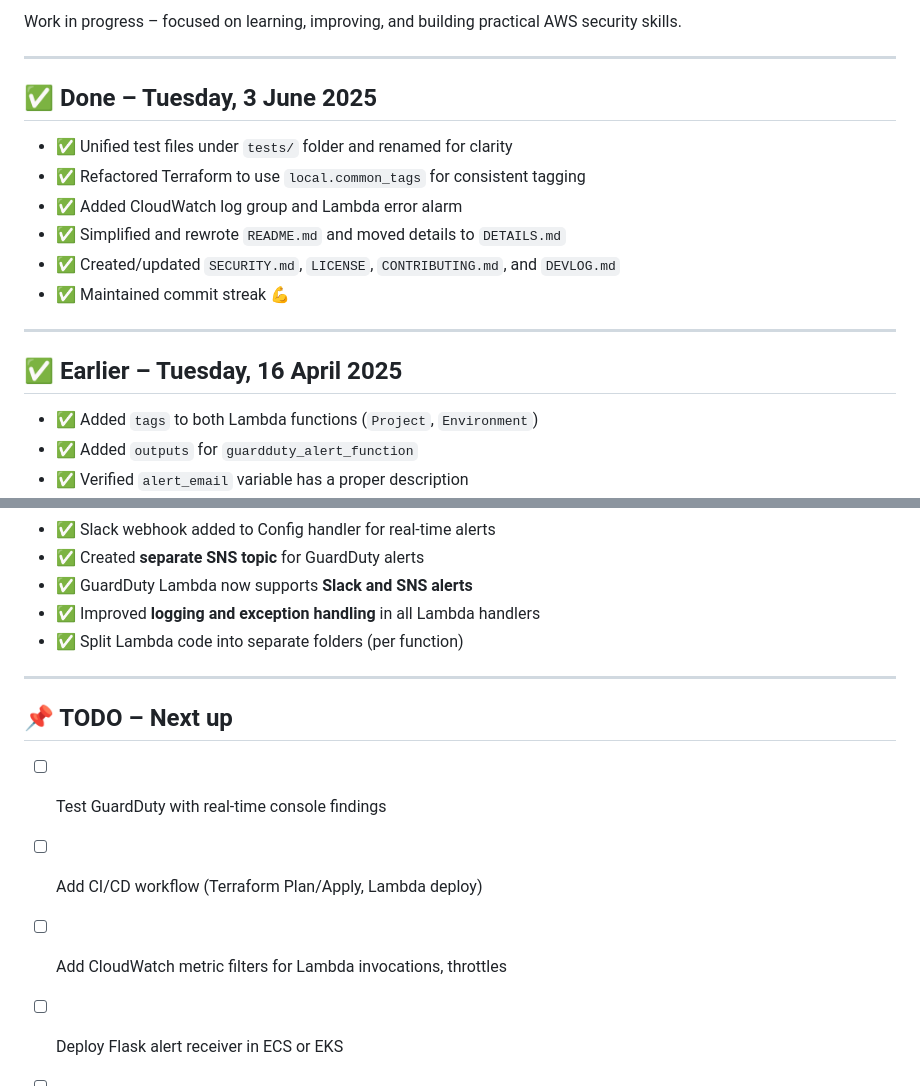
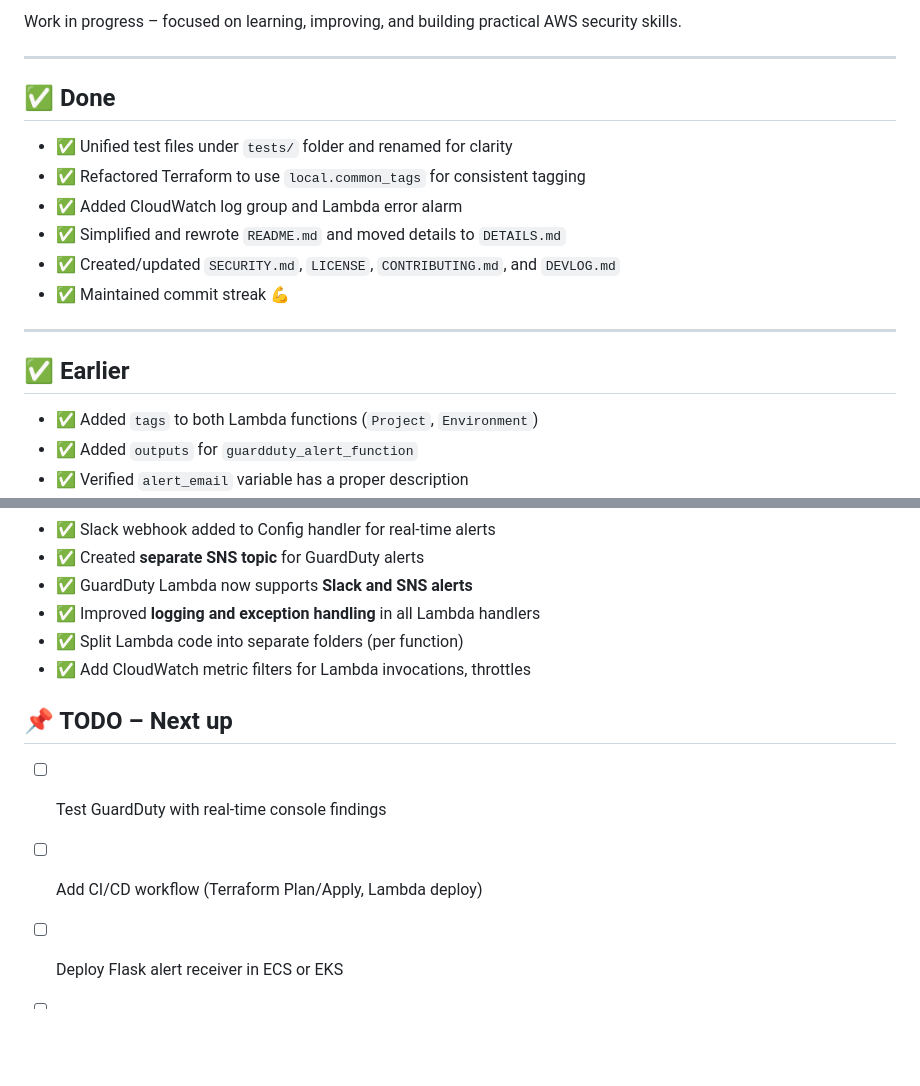
Before and after one commit to cloudcr0w/security-alerting-pipeline, a Markdown page: DEVLOG.md, 2 parts joined by grey strips. Rendered like a GitHub page; blank space fills up the shorter version.

Commit message:
docs: update DEVLOG

```diff
--- a/DEVLOG.md
+++ b/DEVLOG.md
@@ -7,7 +7,7 @@ Work in progress – focused on learning, improving, and building practical AWS
 
 ---
 
-## ✅ Done – Tuesday, 3 June 2025
+## ✅ Done
 
 - ✅ Unified test files under `tests/` folder and renamed for clarity
 - ✅ Refactored Terraform to use `local.common_tags` for consistent tagging
@@ -18,7 +18,7 @@ Work in progress – focused on learning, improving, and building practical AWS
 
 ---
 
-## ✅ Earlier – Tuesday, 16 April 2025
+## ✅ Earlier
 
 - ✅ Added `tags` to both Lambda functions (`Project`, `Environment`)
 - ✅ Added `outputs` for `guardduty_alert_function`
@@ -50,13 +50,12 @@ Work in progress – focused on learning, improving, and building practical AWS
 - ✅ GuardDuty Lambda now supports **Slack and SNS alerts**
 - ✅ Improved **logging and exception handling** in all Lambda handlers
 - ✅ Split Lambda code into separate folders (per function)
----
+- ✅ Add CloudWatch metric filters for Lambda invocations, throttles
 
 ## 📌 TODO – Next up
 
 - [ ] Test GuardDuty with real-time console findings
 - [ ] Add CI/CD workflow (Terraform Plan/Apply, Lambda deploy)
-- [ ] Add CloudWatch metric filters for Lambda invocations, throttles
 - [ ] Deploy Flask alert receiver in ECS or EKS
 - [ ] Explore more AWS Config rules (e.g., `s3-bucket-public-write-prohibited`, `iam-user-no-mfa`)
 
```
